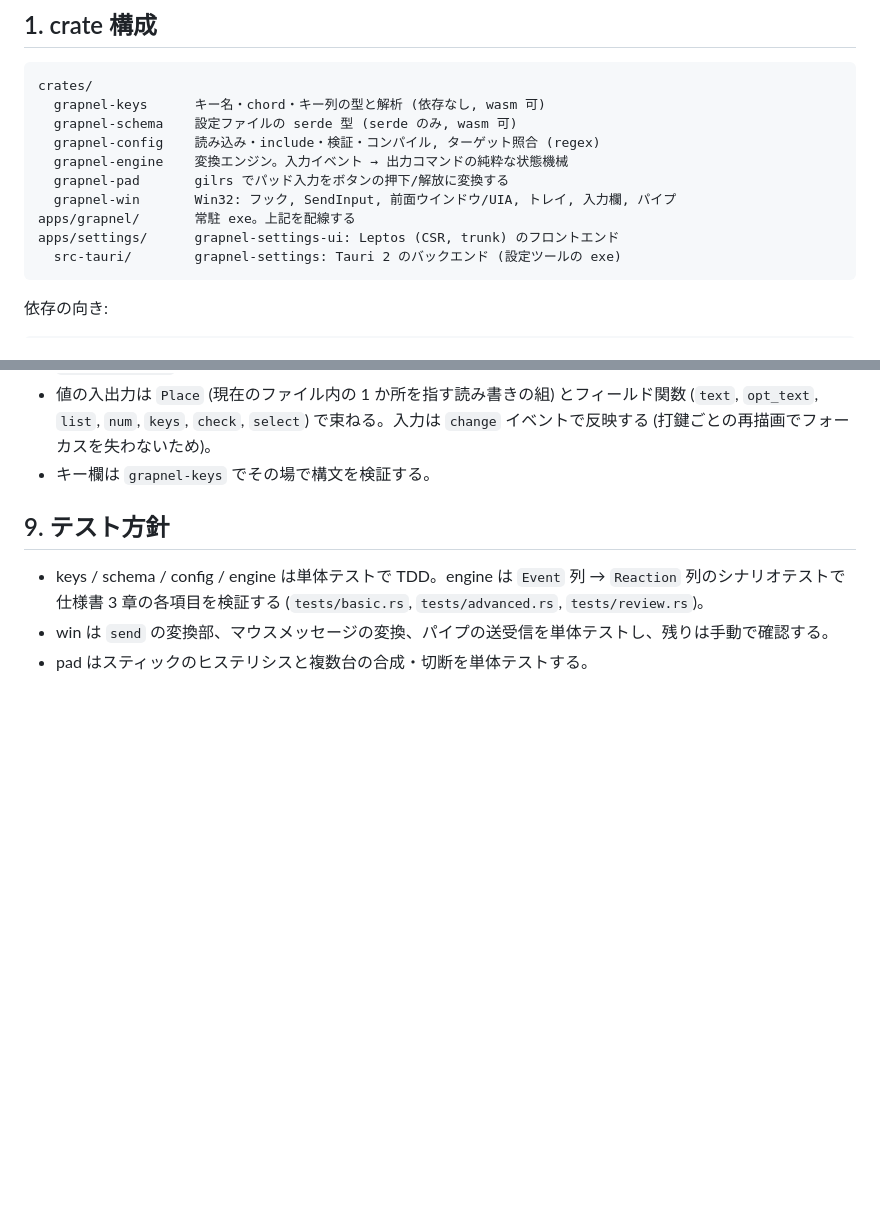
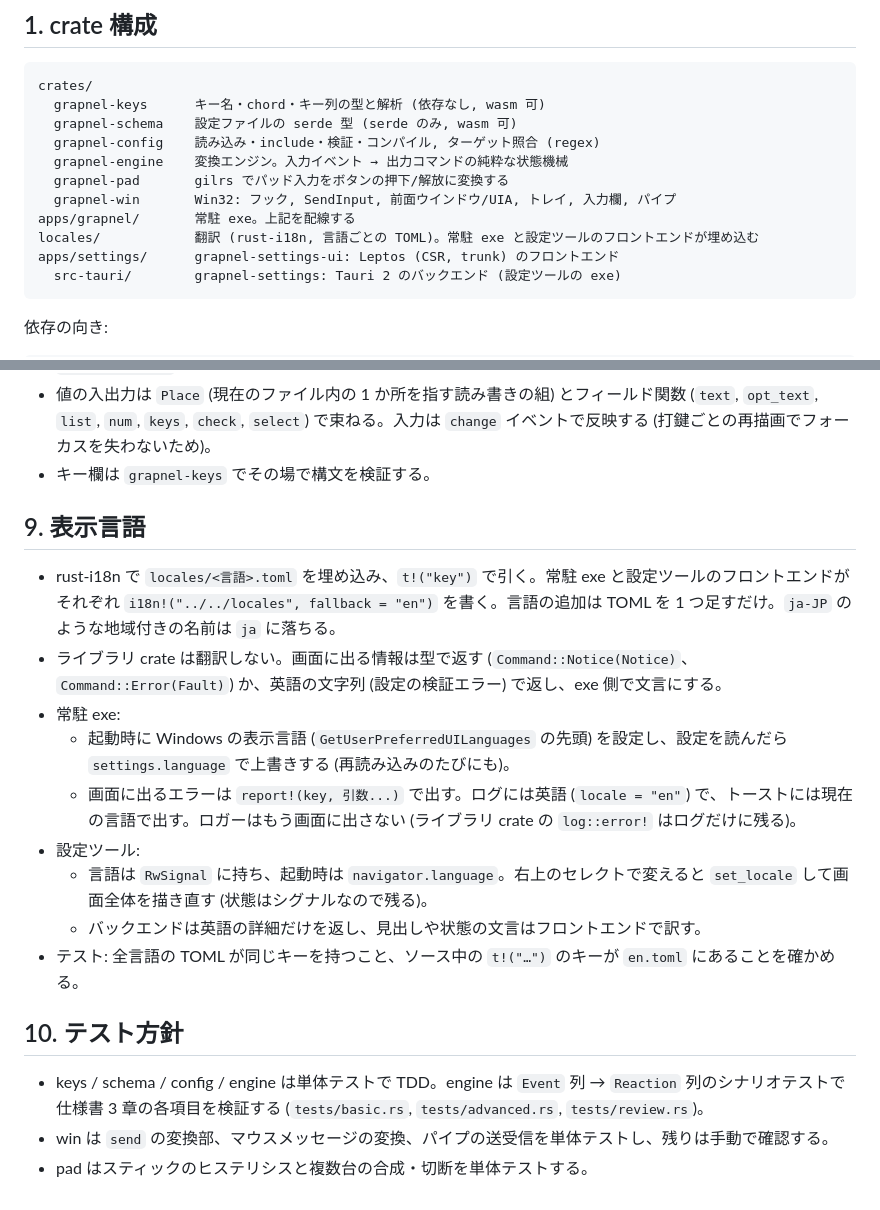
Before and after one commit to mezum/grapnel, a Markdown page: docs/design.md, 2 parts joined by grey strips. Rendered like a GitHub page; blank space fills up the shorter version.

Commit message:
docs: plan display languages with rust-i18n
Co-Authored-By: Claude Opus 5 (1M context) <noreply@anthropic.com>

````diff
--- a/docs/design.md
+++ b/docs/design.md
@@ -11,6 +11,7 @@ crates/
   grapnel-pad       gilrs でパッド入力をボタンの押下/解放に変換する
   grapnel-win       Win32: フック, SendInput, 前面ウインドウ/UIA, トレイ, 入力欄, パイプ
 apps/grapnel/       常駐 exe。上記を配線する
+locales/            翻訳 (rust-i18n, 言語ごとの TOML)。常駐 exe と設定ツールのフロントエンドが埋め込む
 apps/settings/      grapnel-settings-ui: Leptos (CSR, trunk) のフロントエンド
   src-tauri/        grapnel-settings: Tauri 2 のバックエンド (設定ツールの exe)
 ```
@@ -154,7 +155,19 @@ impl Engine {
 - 値の入出力は `Place` (現在のファイル内の 1 か所を指す読み書きの組) とフィールド関数 (`text`, `opt_text`, `list`, `num`, `keys`, `check`, `select`) で束ねる。入力は `change` イベントで反映する (打鍵ごとの再描画でフォーカスを失わないため)。
 - キー欄は `grapnel-keys` でその場で構文を検証する。
 
-## 9. テスト方針
+## 9. 表示言語
+
+- rust-i18n で `locales/<言語>.toml` を埋め込み、`t!("key")` で引く。常駐 exe と設定ツールのフロントエンドがそれぞれ `i18n!("../../locales", fallback = "en")` を書く。言語の追加は TOML を 1 つ足すだけ。`ja-JP` のような地域付きの名前は `ja` に落ちる。
+- ライブラリ crate は翻訳しない。画面に出る情報は型で返す (`Command::Notice(Notice)`、`Command::Error(Fault)`) か、英語の文字列 (設定の検証エラー) で返し、exe 側で文言にする。
+- 常駐 exe:
+  - 起動時に Windows の表示言語 (`GetUserPreferredUILanguages` の先頭) を設定し、設定を読んだら `settings.language` で上書きする (再読み込みのたびにも)。
+  - 画面に出るエラーは `report!(key, 引数...)` で出す。ログには英語 (`locale = "en"`) で、トーストには現在の言語で出す。ロガーはもう画面に出さない (ライブラリ crate の `log::error!` はログだけに残る)。
+- 設定ツール:
+  - 言語は `RwSignal` に持ち、起動時は `navigator.language`。右上のセレクトで変えると `set_locale` して画面全体を描き直す (状態はシグナルなので残る)。
+  - バックエンドは英語の詳細だけを返し、見出しや状態の文言はフロントエンドで訳す。
+- テスト: 全言語の TOML が同じキーを持つこと、ソース中の `t!("…")` のキーが `en.toml` にあることを確かめる。
+
+## 10. テスト方針
 
 - keys / schema / config / engine は単体テストで TDD。engine は `Event` 列 → `Reaction` 列のシナリオテストで仕様書 3 章の各項目を検証する (`tests/basic.rs`, `tests/advanced.rs`, `tests/review.rs`)。
 - win は `send` の変換部、マウスメッセージの変換、パイプの送受信を単体テストし、残りは手動で確認する。
````
Also changed, not shown: docs/requirements.md (+9 -0 lines), docs/spec.md (+1 -0 lines).
